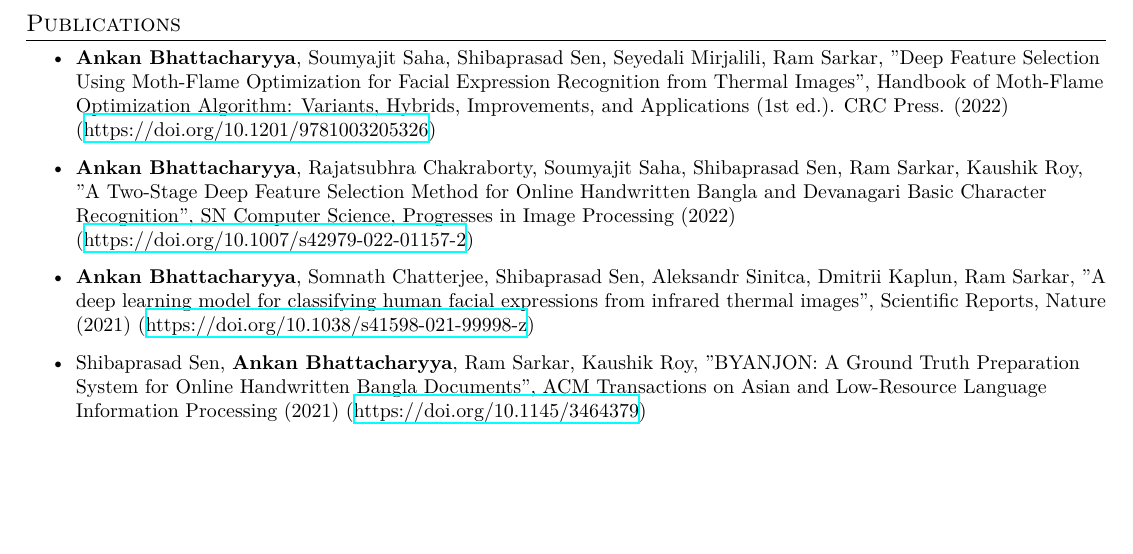
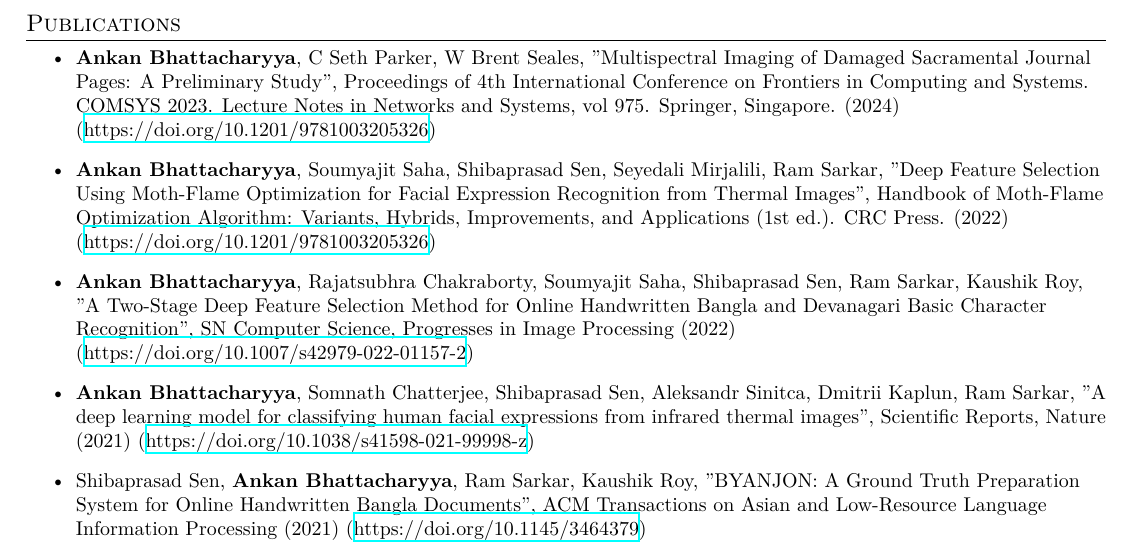
Before and after one commit to iamankan/carriculum-vitae, a LaTeX CV (cv.tex): part of page 2 of 2 before the commit and part of page 2 of 3 after it, cut so that both start at the same text, the shorter picture padded with empty space. Compiled offline with XeLaTeX.

Commit message:
Update cv.tex with MSI publication.

```diff
--- a/cv.tex
+++ b/cv.tex
@@ -183,6 +183,9 @@
 \section{Publications}
 \resumeItemListStart
 \item{
+\textbf{Ankan Bhattacharyya}, C Seth Parker, W Brent Seales, "Multispectral Imaging of Damaged Sacramental Journal Pages: A Preliminary Study", Proceedings of 4th International Conference on Frontiers in Computing and Systems. COMSYS 2023. Lecture Notes in Networks and Systems, vol 975. Springer, Singapore. (2024) (\href{https://doi.org/10.1007/978-981-97-2614-1_47}{https://doi.org/10.1201/9781003205326})
+}
+\item{
 \textbf{Ankan Bhattacharyya}, Soumyajit Saha, Shibaprasad Sen, Seyedali Mirjalili, Ram Sarkar, "Deep Feature Selection Using Moth-Flame Optimization for Facial Expression Recognition from Thermal Images", Handbook of Moth-Flame Optimization Algorithm: Variants, Hybrids, Improvements, and Applications (1st ed.). CRC Press. (2022) (\href{https://doi.org/10.1201/9781003205326}{https://doi.org/10.1201/9781003205326})
 }
 \item{
```
